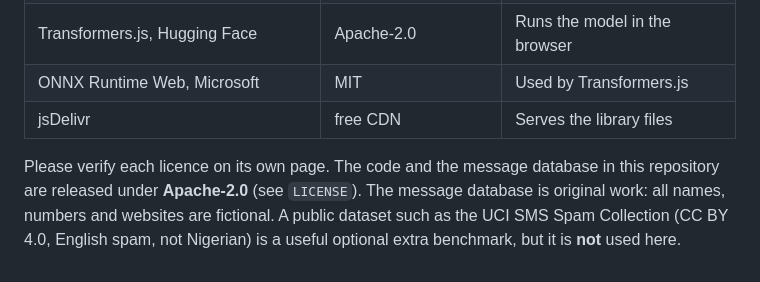
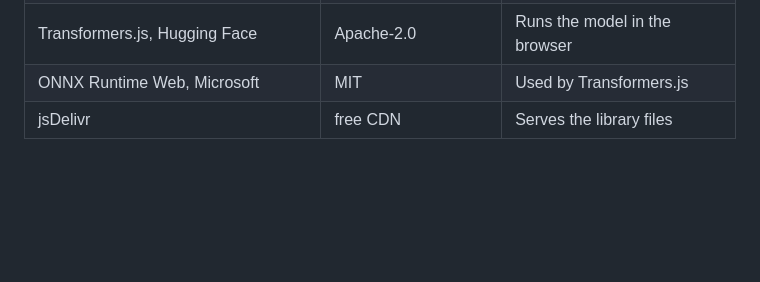
Before and after one commit to Jahpne/Spot_The_Scam, a Markdown page: README.md, the part around the change. Rendered like a GitHub page; blank space fills up the shorter version.

Commit message:
Update README file 🙏🏼
Removed note about verifying licenses and dataset usage.

```diff
--- a/README.md
+++ b/README.md
@@ -158,5 +158,3 @@ Claude (Anthropic) helped write code, test data, documentation and the pitch dec
 | Transformers.js, Hugging Face | Apache-2.0 | Runs the model in the browser |
 | ONNX Runtime Web, Microsoft | MIT | Used by Transformers.js |
 | jsDelivr | free CDN | Serves the library files |
-
-Please verify each licence on its own page. The code and the message database in this repository are released under **Apache-2.0** (see `LICENSE`). The message database is original work: all names, numbers and websites are fictional. A public dataset such as the UCI SMS Spam Collection (CC BY 4.0, English spam, not Nigerian) is a useful optional extra benchmark, but it is **not** used here.
```
